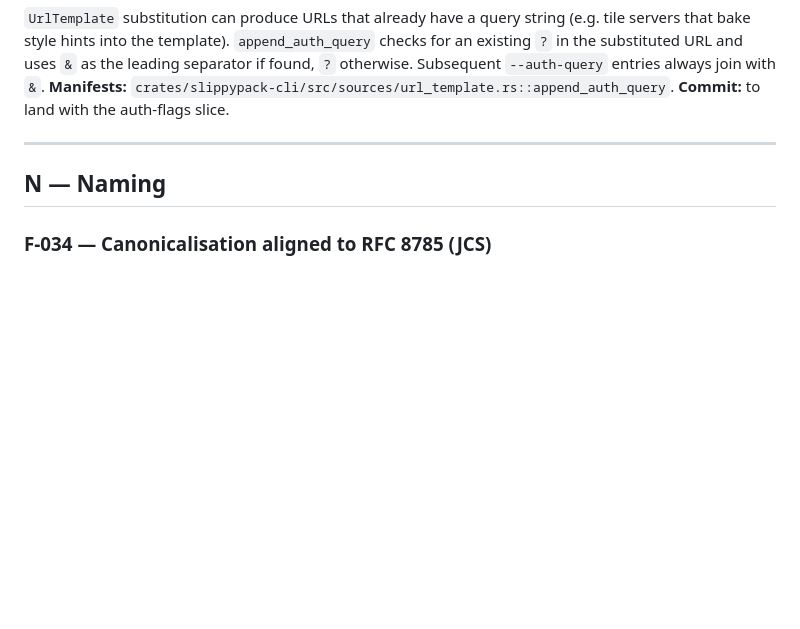
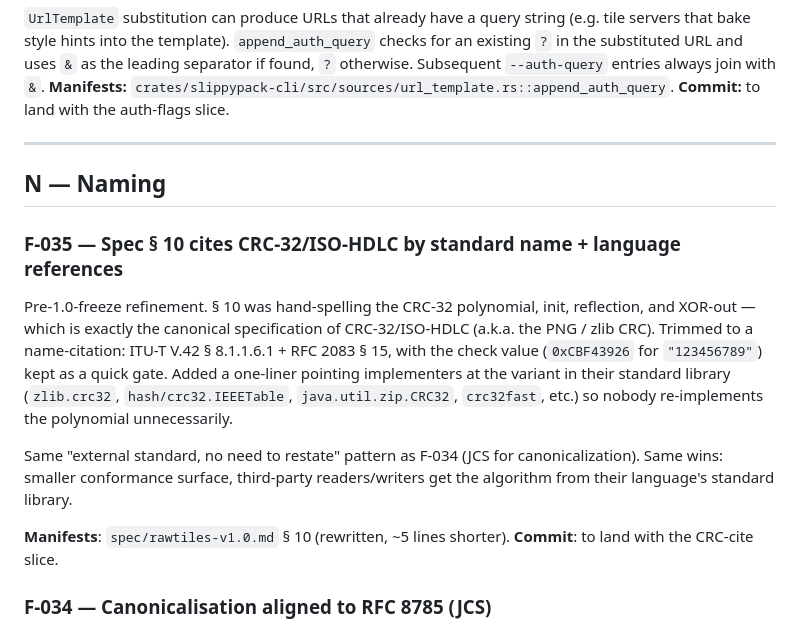
Before and after one commit to tobymurray/slippypack, a Markdown page: DECISIONS.md, the part around the change. Rendered like a GitHub page; blank space fills up the shorter version.

```diff
--- a/DECISIONS.md
+++ b/DECISIONS.md
@@ -460,6 +460,14 @@ PLAN.md § Source-kind details and identity.rs § "Auth values are deliberately
 
 ## N — Naming
 
+### F-035 — Spec § 10 cites CRC-32/ISO-HDLC by standard name + language references
+Pre-1.0-freeze refinement. § 10 was hand-spelling the CRC-32 polynomial, init, reflection, and XOR-out — which is exactly the canonical specification of CRC-32/ISO-HDLC (a.k.a. the PNG / zlib CRC). Trimmed to a name-citation: ITU-T V.42 § 8.1.1.6.1 + RFC 2083 § 15, with the check value (`0xCBF43926` for `"123456789"`) kept as a quick gate. Added a one-liner pointing implementers at the variant in their standard library (`zlib.crc32`, `hash/crc32.IEEETable`, `java.util.zip.CRC32`, `crc32fast`, etc.) so nobody re-implements the polynomial unnecessarily.
+
+Same "external standard, no need to restate" pattern as F-034 (JCS for canonicalization). Same wins: smaller conformance surface, third-party readers/writers get the algorithm from their language's standard library.
+
+**Manifests**: `spec/rawtiles-v1.0.md` § 10 (rewritten, ~5 lines shorter).
+**Commit**: to land with the CRC-cite slice.
+
 ### F-034 — Canonicalisation aligned to RFC 8785 (JCS)
 Pre-1.0-freeze fix. Spec § A.3 was hand-rolling a partial restatement of RFC 8785's JSON Canonicalization Scheme: no whitespace, lex key order, no trailing newline, integer formatting rules, string escape rules, control-char `\uXXXX`. JCS already specifies all of that. Third-party writers should be able to use any off-the-shelf JCS library (Rust, Go, Python, JS, …) instead of re-implementing.
 
```
Also changed, not shown: spec/rawtiles-v1.0.md (+2 -7 lines).
